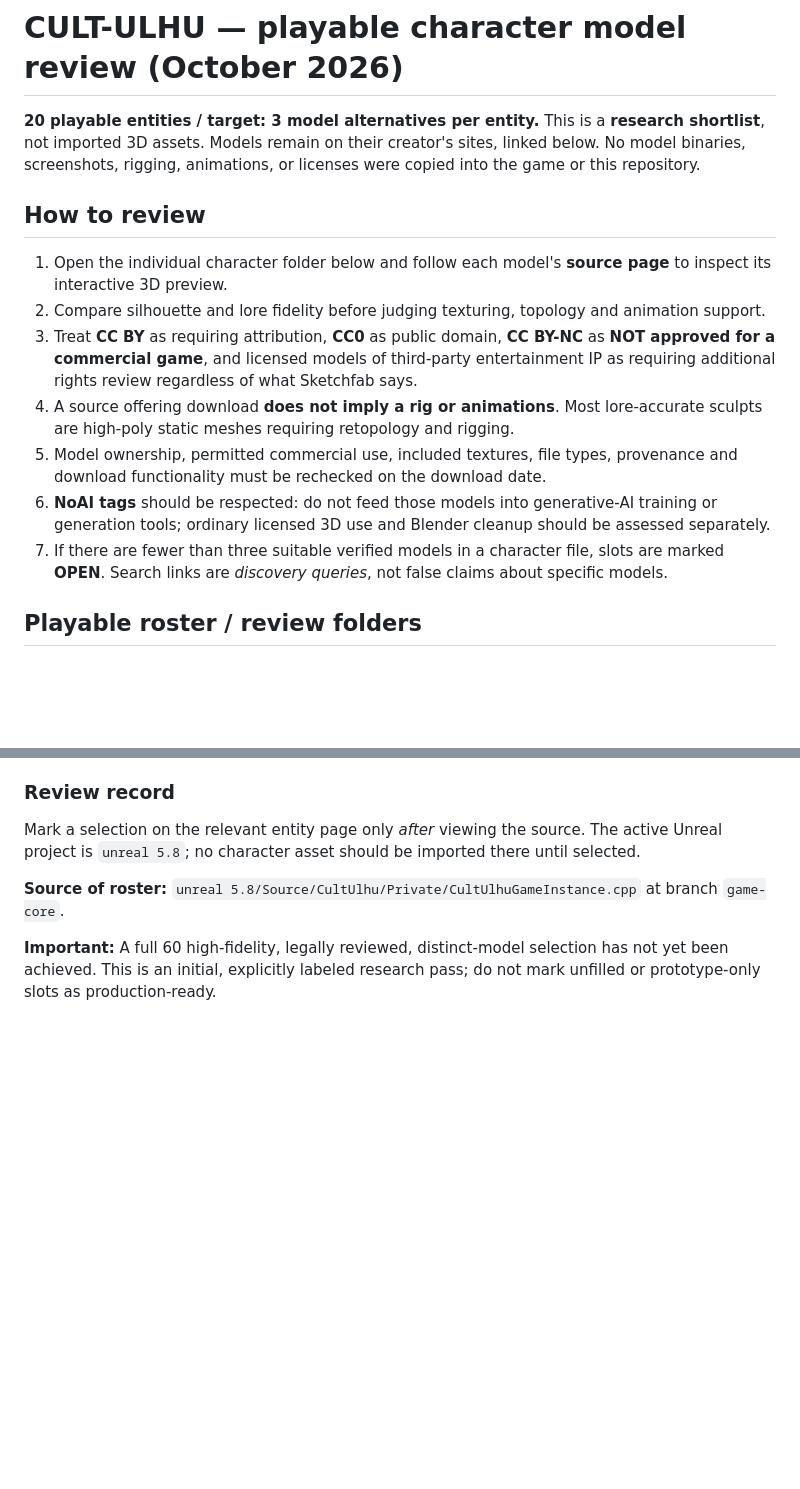
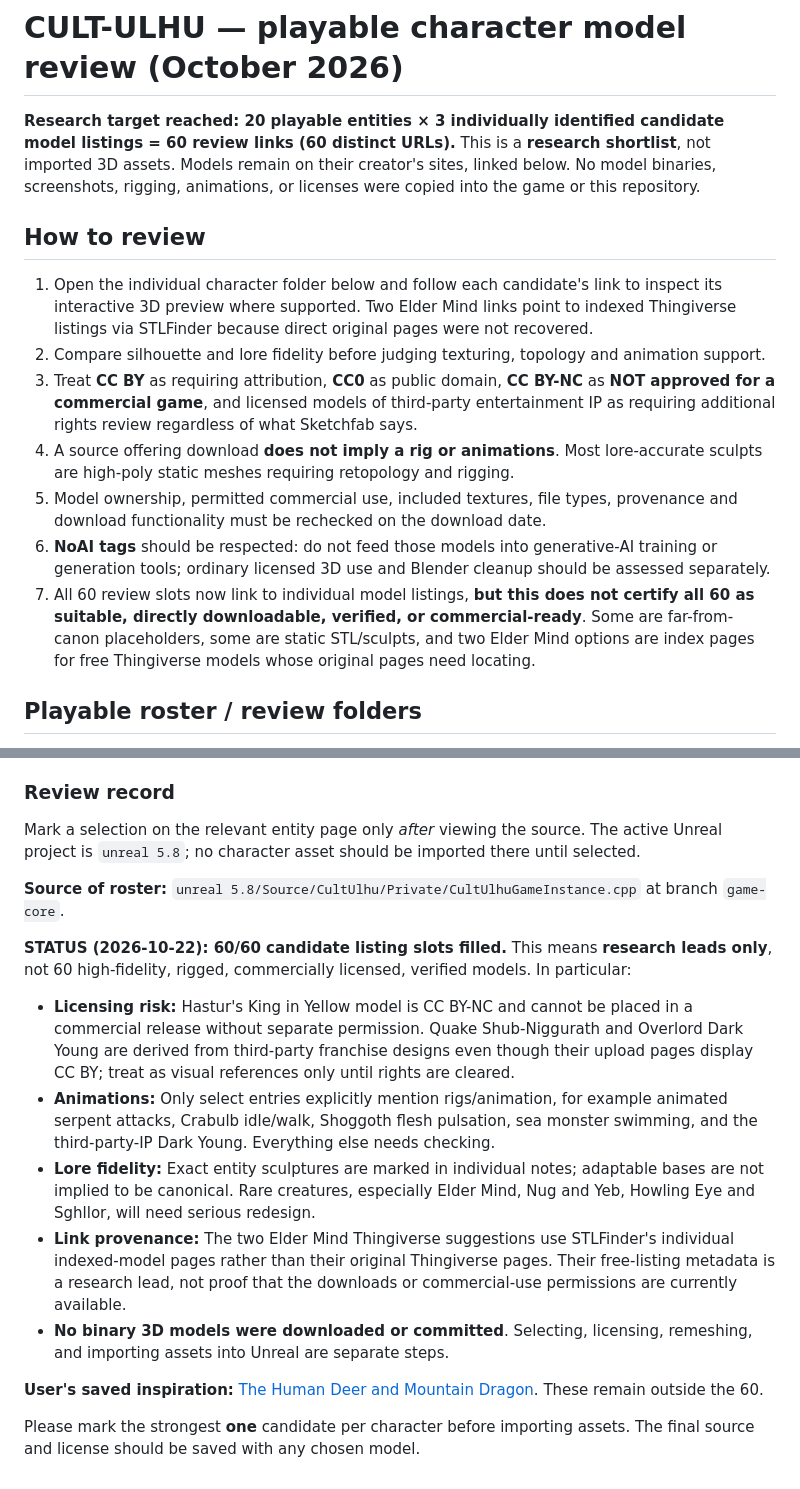
Before and after one commit to HMJ-ONES/CULTHULU, a Markdown page: art-research/playable-character-models/README.md, 2 parts joined by grey strips. GitHub-like rendering; blank space fills up the shorter version.

Commit message:
Document 60 distinct model review leads and licensing limitations

```diff
--- a/art-research/playable-character-models/README.md
+++ b/art-research/playable-character-models/README.md
@@ -1,16 +1,16 @@
 # CULT-ULHU — playable character model review (October 2026)
 
-**20 playable entities / target: 3 model alternatives per entity.** This is a **research shortlist**, not imported 3D assets. Models remain on their creator's sites, linked below. No model binaries, screenshots, rigging, animations, or licenses were copied into the game or this repository.
+**Research target reached: 20 playable entities × 3 individually identified candidate model listings = 60 review links (60 distinct URLs).** This is a **research shortlist**, not imported 3D assets. Models remain on their creator's sites, linked below. No model binaries, screenshots, rigging, animations, or licenses were copied into the game or this repository.
 
 ## How to review
 
-1. Open the individual character folder below and follow each model's **source page** to inspect its interactive 3D preview.
+1. Open the individual character folder below and follow each candidate's link to inspect its interactive 3D preview where supported. Two Elder Mind links point to indexed Thingiverse listings via STLFinder because direct original pages were not recovered.
 2. Compare silhouette and lore fidelity before judging texturing, topology and animation support.
 3. Treat **CC BY** as requiring attribution, **CC0** as public domain, **CC BY-NC** as **NOT approved for a commercial game**, and licensed models of third-party entertainment IP as requiring additional rights review regardless of what Sketchfab says.
 4. A source offering download **does not imply a rig or animations**. Most lore-accurate sculpts are high-poly static meshes requiring retopology and rigging.
 5. Model ownership, permitted commercial use, included textures, file types, provenance and download functionality must be rechecked on the download date.
 6. **NoAI tags** should be respected: do not feed those models into generative-AI training or generation tools; ordinary licensed 3D use and Blender cleanup should be assessed separately.
-7. If there are fewer than three suitable verified models in a character file, slots are marked **OPEN**. Search links are *discovery queries*, not false claims about specific models.
+7. All 60 review slots now link to individual model listings, **but this does not certify all 60 as suitable, directly downloadable, verified, or commercial-ready**. Some are far-from-canon placeholders, some are static STL/sculpts, and two Elder Mind options are index pages for free Thingiverse models whose original pages need locating.
 
 ## Playable roster / review folders
 - [Bast, Queen of the Cats of Ulthar](./bast/CANDIDATES.md)
@@ -39,4 +39,14 @@ Mark a selection on the relevant entity page only *after* viewing the source. Th
 
 **Source of roster:** `unreal 5.8/Source/CultUlhu/Private/CultUlhuGameInstance.cpp` at branch `game-core`.
 
-**Important:** A full 60 high-fidelity, legally reviewed, distinct-model selection has not yet been achieved. This is an initial, explicitly labeled research pass; do not mark unfilled or prototype-only slots as production-ready.
+**STATUS (2026-10-22): 60/60 candidate listing slots filled.** This means **research leads only**, not 60 high-fidelity, rigged, commercially licensed, verified models. In particular:
+
+- **Licensing risk:** Hastur's King in Yellow model is CC BY-NC and cannot be placed in a commercial release without separate permission. Quake Shub-Niggurath and Overlord Dark Young are derived from third-party franchise designs even though their upload pages display CC BY; treat as visual references only until rights are cleared.
+- **Animations:** Only select entries explicitly mention rigs/animation, for example animated serpent attacks, Crabulb idle/walk, Shoggoth flesh pulsation, sea monster swimming, and the third-party-IP Dark Young. Everything else needs checking.
+- **Lore fidelity:** Exact entity sculptures are marked in individual notes; adaptable bases are not implied to be canonical. Rare creatures, especially Elder Mind, Nug and Yeb, Howling Eye and Sghllor, will need serious redesign.
+- **Link provenance:** The two Elder Mind Thingiverse suggestions use STLFinder's individual indexed-model pages rather than their original Thingiverse pages. Their free-listing metadata is a research lead, not proof that the downloads or commercial-use permissions are currently available.
+- **No binary 3D models were downloaded or committed**. Selecting, licensing, remeshing, and importing assets into Unreal are separate steps.
+
+**User's saved inspiration:** [The Human Deer and Mountain Dragon](./SAVED_FOR_LATER.md). These remain outside the 60.
+
+Please mark the strongest **one** candidate per character before importing assets. The final source and license should be saved with any chosen model.
```
